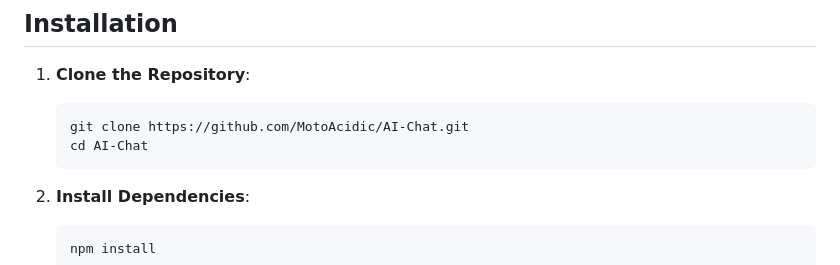
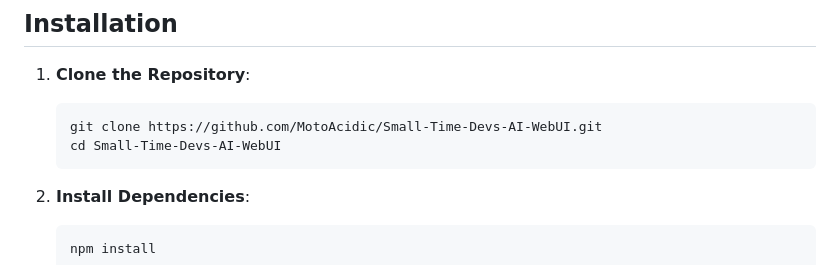
Before and after one commit to Small-Time-Devs/Aramid-Hive-Engine, a Markdown page: README.md, the part around the change. Drawn GitHub-style.

````diff
--- a/README.md
+++ b/README.md
@@ -21,8 +21,8 @@ This project is a web-based AI interaction platform that allows users to interac
 
 1. **Clone the Repository**:
     ```sh
-    git clone https://github.com/MotoAcidic/AI-Chat.git
-    cd AI-Chat
+    git clone https://github.com/MotoAcidic/Small-Time-Devs-AI-WebUI.git
+    cd Small-Time-Devs-AI-WebUI
     ```
 
 2. **Install Dependencies**:
````
